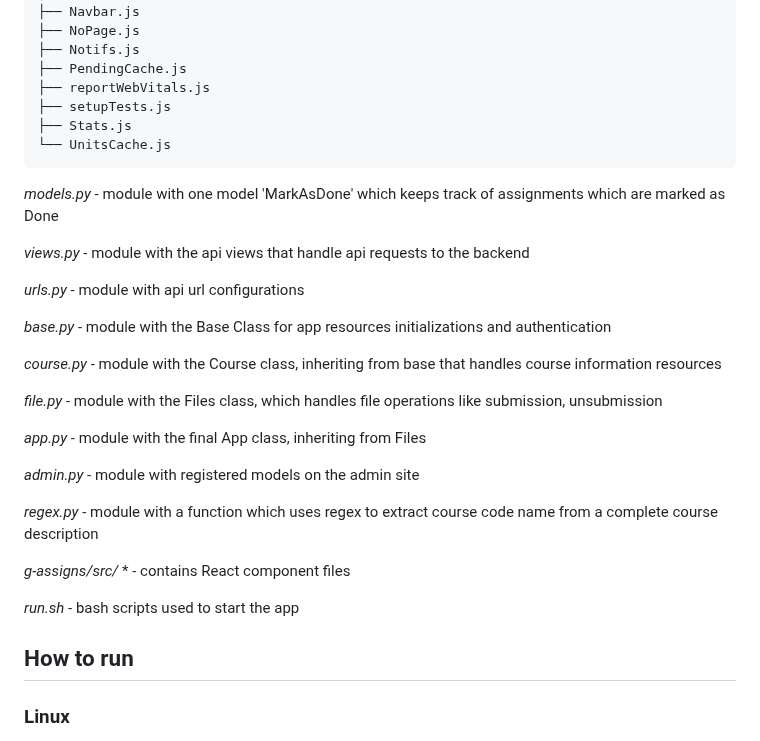
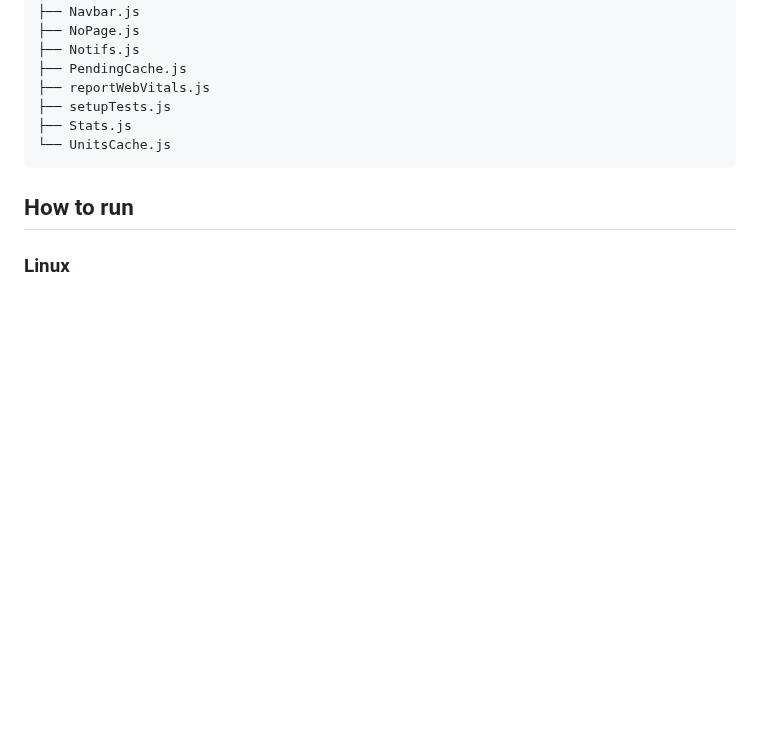
Before and after one commit to Omwamii/Google-Assignments-Manager, a Markdown page: README.md, the part around the change. Rendered like a GitHub page; blank space fills up the shorter version.

```diff
--- a/README.md
+++ b/README.md
@@ -86,28 +86,6 @@ Authentication was handled by Google Oauth through the Oauth consent screen
     └── UnitsCache.js
 
 
-*models.py* - module with one model 'MarkAsDone' which keeps track of assignments which are marked as Done
-
-*views.py* - module with the api views that handle api requests to the backend
-
-*urls.py* - module with api url configurations
-
-*base.py* - module with the Base Class for app resources initializations and authentication
-
-*course.py* - module with the Course class, inheriting from base that handles course information resources
-
-*file.py* - module with the Files class, which handles file operations like submission, unsubmission
-
-*app.py* - module with the final App class, inheriting from Files
-
-*admin.py* - module with registered models on the admin site
-
-*regex.py* - module with a function which uses regex to extract course code name from a complete course description
-
-*g-assigns/src/* * - contains React component files
-
-*run.sh*  - bash scripts used to start the app
-
 ## How to run
 ### Linux
 - To be added to **test users**, send an email to alphaian020@gmail.com. Since this is a google cloud console project, only allowed users can access the API functionalities.
```
